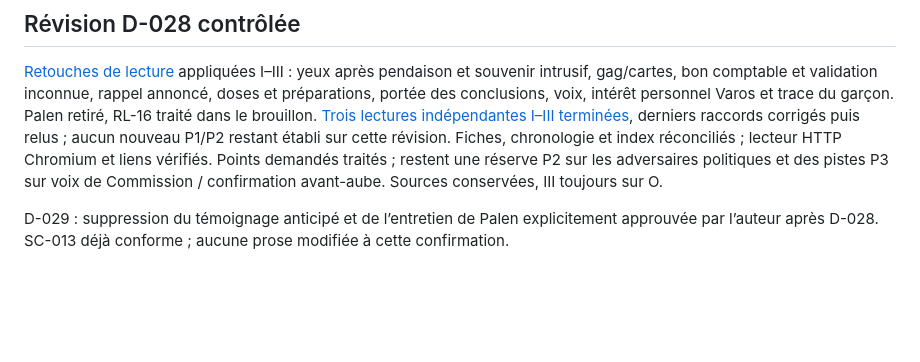
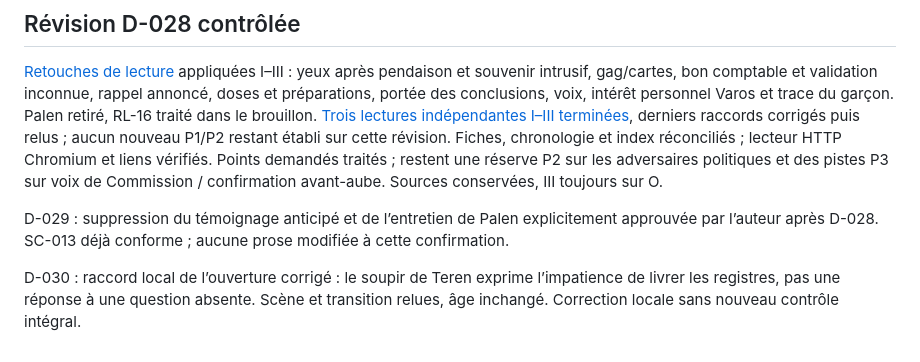
Before and after one commit to GahMuz/redatto-cantabile, a Markdown page: suivi/etat.md, the part around the change. GitHub-like rendering; blank space fills up the shorter version.

```diff
--- a/suivi/etat.md
+++ b/suivi/etat.md
@@ -63,3 +63,5 @@ D-027 : [RL-16, Palen et Mara](controles/2026-10-07-palen-mara.md). L’antério
 [Retouches de lecture](../bible/versions/v2/texte/revision-points.md) appliquées I–III : yeux après pendaison et souvenir intrusif, gag/cartes, bon comptable et validation inconnue, rappel annoncé, doses et préparations, portée des conclusions, voix, intérêt personnel Varos et trace du garçon. Palen retiré, RL-16 traité dans le brouillon. [Trois lectures indépendantes I–III terminées](controles/2026-10-07-points-synthese.md), derniers raccords corrigés puis relus ; aucun nouveau P1/P2 restant établi sur cette révision. Fiches, chronologie et index réconciliés ; lecteur HTTP Chromium et liens vérifiés. Points demandés traités ; restent une réserve P2 sur les adversaires politiques et des pistes P3 sur voix de Commission / confirmation avant-aube. Sources conservées, III toujours sur O.
 
 D-029 : suppression du témoignage anticipé et de l’entretien de Palen explicitement approuvée par l’auteur après D-028. SC-013 déjà conforme ; aucune prose modifiée à cette confirmation.
+
+D-030 : raccord local de l’ouverture corrigé : le soupir de Teren exprime l’impatience de livrer les registres, pas une réponse à une question absente. Scène et transition relues, âge inchangé. Correction locale sans nouveau contrôle intégral.
```
Also changed, not shown: suivi/decisions.md (+3 -0 lines), 1 other file.
